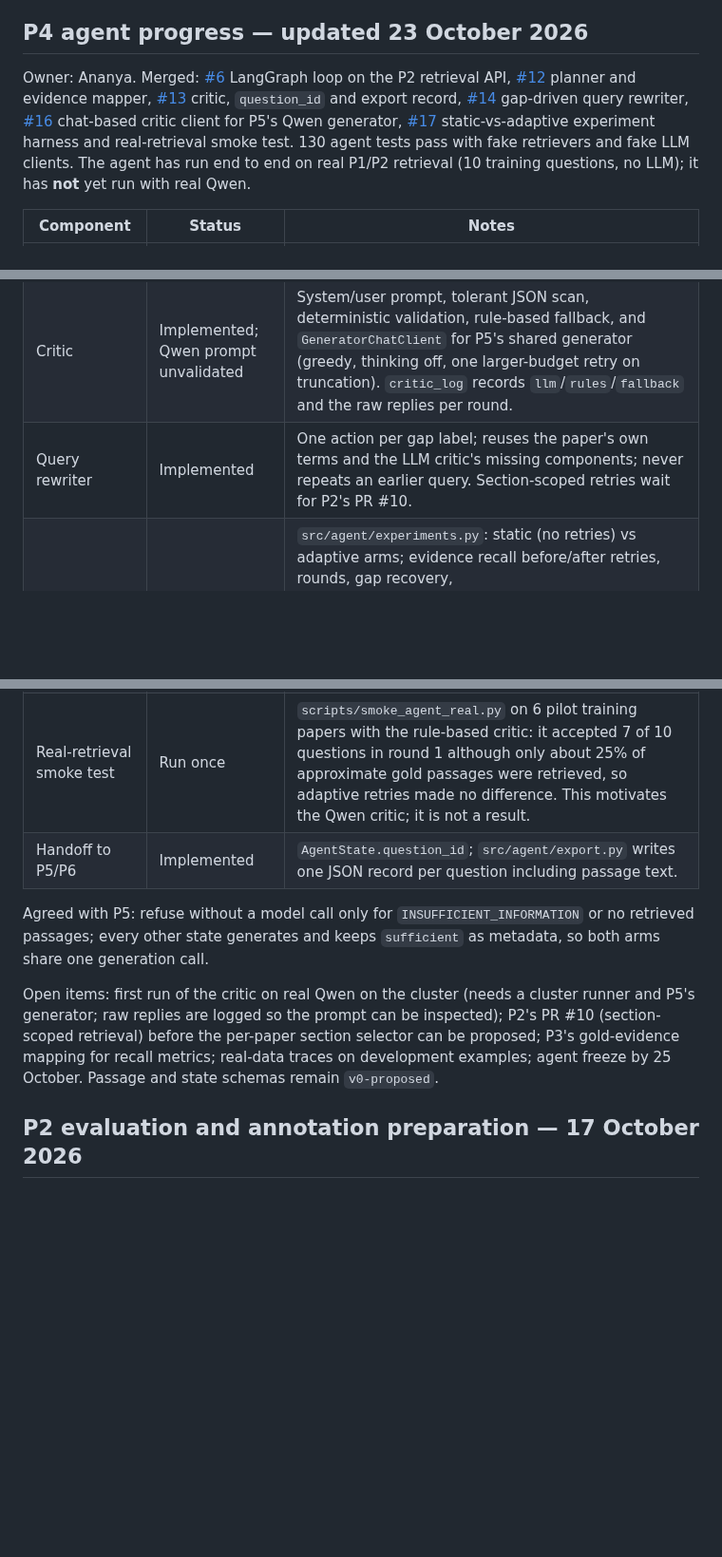
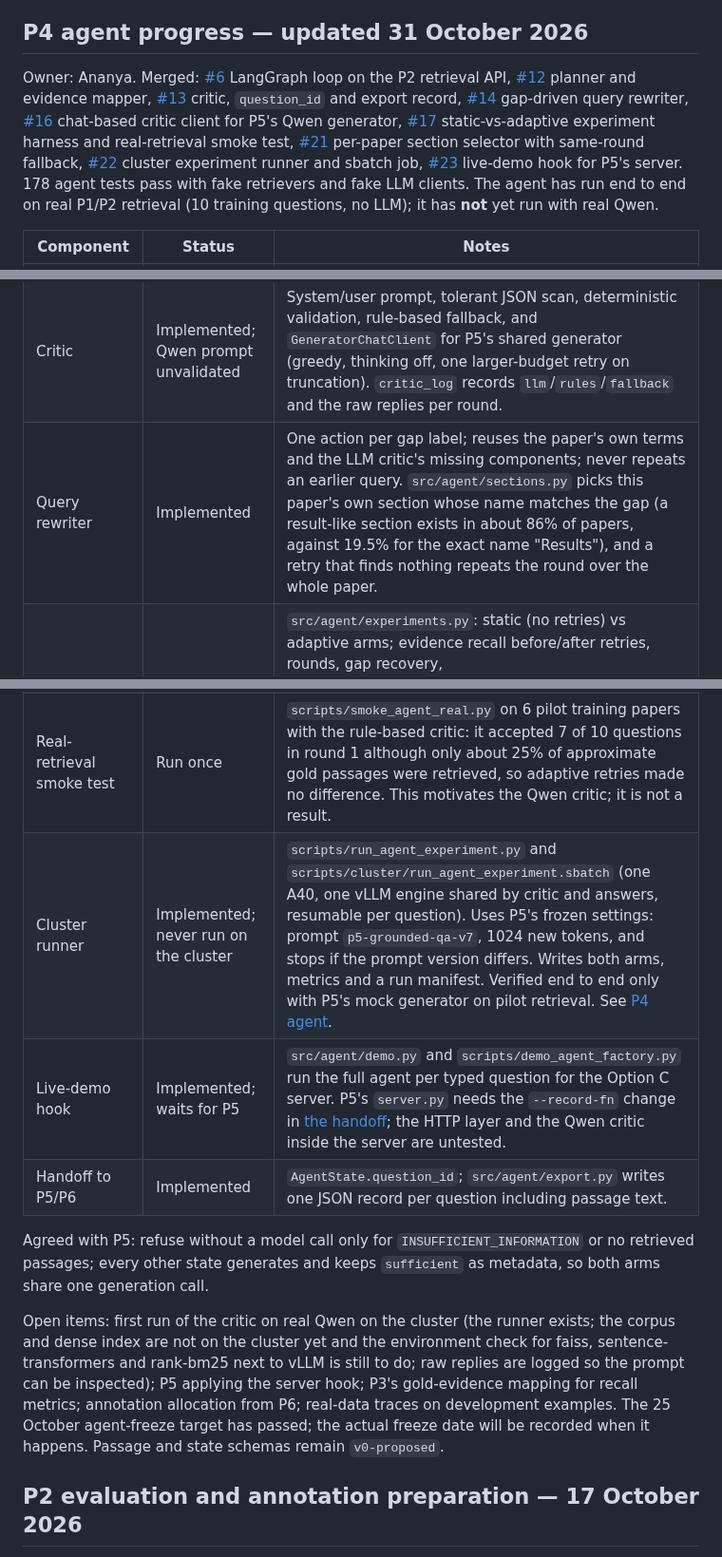
Before and after one commit to CodeByVish/papergap-rag, a Markdown page: docs/WEEKLY_TRACKER.md, 3 parts joined by grey strips. Shown at 95% size. Drawn GitHub-style; blank space fills up the shorter version.

Commit message:
docs: record P4 selector, cluster runner and demo hook in the tracker

```diff
--- a/docs/WEEKLY_TRACKER.md
+++ b/docs/WEEKLY_TRACKER.md
@@ -464,9 +464,9 @@ real-index build or ZIP generation was needed. Detailed commands and local
 record paths are in the linked report. These results supersede neither the
 original experiment provenance nor earlier version-specific test records.
 
-## P4 agent progress — updated 23 October 2026
+## P4 agent progress — updated 31 October 2026
 
-Owner: Ananya. Merged: [#6](https://github.com/CodeByVish/papergap-rag/pull/6) LangGraph loop on the P2 retrieval API, [#12](https://github.com/CodeByVish/papergap-rag/pull/12) planner and evidence mapper, [#13](https://github.com/CodeByVish/papergap-rag/pull/13) critic, `question_id` and export record, [#14](https://github.com/CodeByVish/papergap-rag/pull/14) gap-driven query rewriter, [#16](https://github.com/CodeByVish/papergap-rag/pull/16) chat-based critic client for P5's Qwen generator, [#17](https://github.com/CodeByVish/papergap-rag/pull/17) static-vs-adaptive experiment harness and real-retrieval smoke test. 130 agent tests pass with fake retrievers and fake LLM clients. The agent has run end to end on real P1/P2 retrieval (10 training questions, no LLM); it has **not** yet run with real Qwen.
+Owner: Ananya. Merged: [#6](https://github.com/CodeByVish/papergap-rag/pull/6) LangGraph loop on the P2 retrieval API, [#12](https://github.com/CodeByVish/papergap-rag/pull/12) planner and evidence mapper, [#13](https://github.com/CodeByVish/papergap-rag/pull/13) critic, `question_id` and export record, [#14](https://github.com/CodeByVish/papergap-rag/pull/14) gap-driven query rewriter, [#16](https://github.com/CodeByVish/papergap-rag/pull/16) chat-based critic client for P5's Qwen generator, [#17](https://github.com/CodeByVish/papergap-rag/pull/17) static-vs-adaptive experiment harness and real-retrieval smoke test, [#21](https://github.com/CodeByVish/papergap-rag/pull/21) per-paper section selector with same-round fallback, [#22](https://github.com/CodeByVish/papergap-rag/pull/22) cluster experiment runner and sbatch job, [#23](https://github.com/CodeByVish/papergap-rag/pull/23) live-demo hook for P5's server. 178 agent tests pass with fake retrievers and fake LLM clients. The agent has run end to end on real P1/P2 retrieval (10 training questions, no LLM); it has **not** yet run with real Qwen.
 
 | Component | Status | Notes |
 | --- | --- | --- |
@@ -474,14 +474,16 @@ Owner: Ananya. Merged: [#6](https://github.com/CodeByVish/papergap-rag/pull/6) L
 | Planner | Rule-based | Five question types and structured evidence requirements. `unanswerable` is never predicted from the question text. |
 | Evidence mapper | Rule-based, weak | `scripts/evaluate_planner.py` on QASPER train (2,593 questions): the plan is satisfied by gold evidence 55.6% of the time but by the five closest non-evidence paragraphs 79.2% (validation: 58.8% vs 79.5%). It cannot separate real evidence from lookalikes, so `evidence_map` is advisory. |
 | Critic | Implemented; Qwen prompt unvalidated | System/user prompt, tolerant JSON scan, deterministic validation, rule-based fallback, and `GeneratorChatClient` for P5's shared generator (greedy, thinking off, one larger-budget retry on truncation). `critic_log` records `llm`/`rules`/`fallback` and the raw replies per round. |
-| Query rewriter | Implemented | One action per gap label; reuses the paper's own terms and the LLM critic's missing components; never repeats an earlier query. Section-scoped retries wait for P2's PR #10. |
+| Query rewriter | Implemented | One action per gap label; reuses the paper's own terms and the LLM critic's missing components; never repeats an earlier query. `src/agent/sections.py` picks this paper's own section whose name matches the gap (a result-like section exists in about 86% of papers, against 19.5% for the exact name "Results"), and a retry that finds nothing repeats the round over the whole paper. |
 | Experiment harness | Implemented | `src/agent/experiments.py`: static (no retries) vs adaptive arms; evidence recall before/after retries, rounds, gap recovery, unnecessary/ineffective/redundant retries, refusals, paired bootstrap gain. Optional `answer_fn(record) -> dict` runs P5's generation identically on both arms. Needs P3's gold-evidence-to-passage mapping for recall. |
 | Real-retrieval smoke test | Run once | `scripts/smoke_agent_real.py` on 6 pilot training papers with the rule-based critic: it accepted 7 of 10 questions in round 1 although only about 25% of approximate gold passages were retrieved, so adaptive retries made no difference. This motivates the Qwen critic; it is not a result. |
+| Cluster runner | Implemented; never run on the cluster | `scripts/run_agent_experiment.py` and `scripts/cluster/run_agent_experiment.sbatch` (one A40, one vLLM engine shared by critic and answers, resumable per question). Uses P5's frozen settings: prompt `p5-grounded-qa-v7`, 1024 new tokens, and stops if the prompt version differs. Writes both arms, metrics and a run manifest. Verified end to end only with P5's mock generator on pilot retrieval. See [P4 agent](P4_AGENT.md). |
+| Live-demo hook | Implemented; waits for P5 | `src/agent/demo.py` and `scripts/demo_agent_factory.py` run the full agent per typed question for the Option C server. P5's `server.py` needs the `--record-fn` change in [the handoff](handoffs/P4_AGENT_DEMO_HOOK_20261030.md); the HTTP layer and the Qwen critic inside the server are untested. |
 | Handoff to P5/P6 | Implemented | `AgentState.question_id`; `src/agent/export.py` writes one JSON record per question including passage text. |
 
 Agreed with P5: refuse without a model call only for `INSUFFICIENT_INFORMATION` or no retrieved passages; every other state generates and keeps `sufficient` as metadata, so both arms share one generation call.
 
-Open items: first run of the critic on real Qwen on the cluster (needs a cluster runner and P5's generator; raw replies are logged so the prompt can be inspected); P2's PR #10 (section-scoped retrieval) before the per-paper section selector can be proposed; P3's gold-evidence mapping for recall metrics; real-data traces on development examples; agent freeze by 25 October. Passage and state schemas remain `v0-proposed`.
+Open items: first run of the critic on real Qwen on the cluster (the runner exists; the corpus and dense index are not on the cluster yet and the environment check for faiss, sentence-transformers and rank-bm25 next to vLLM is still to do; raw replies are logged so the prompt can be inspected); P5 applying the server hook; P3's gold-evidence mapping for recall metrics; annotation allocation from P6; real-data traces on development examples. The 25 October agent-freeze target has passed; the actual freeze date will be recorded when it happens. Passage and state schemas remain `v0-proposed`.
 
 ## P2 evaluation and annotation preparation — 17 October 2026
 
```
